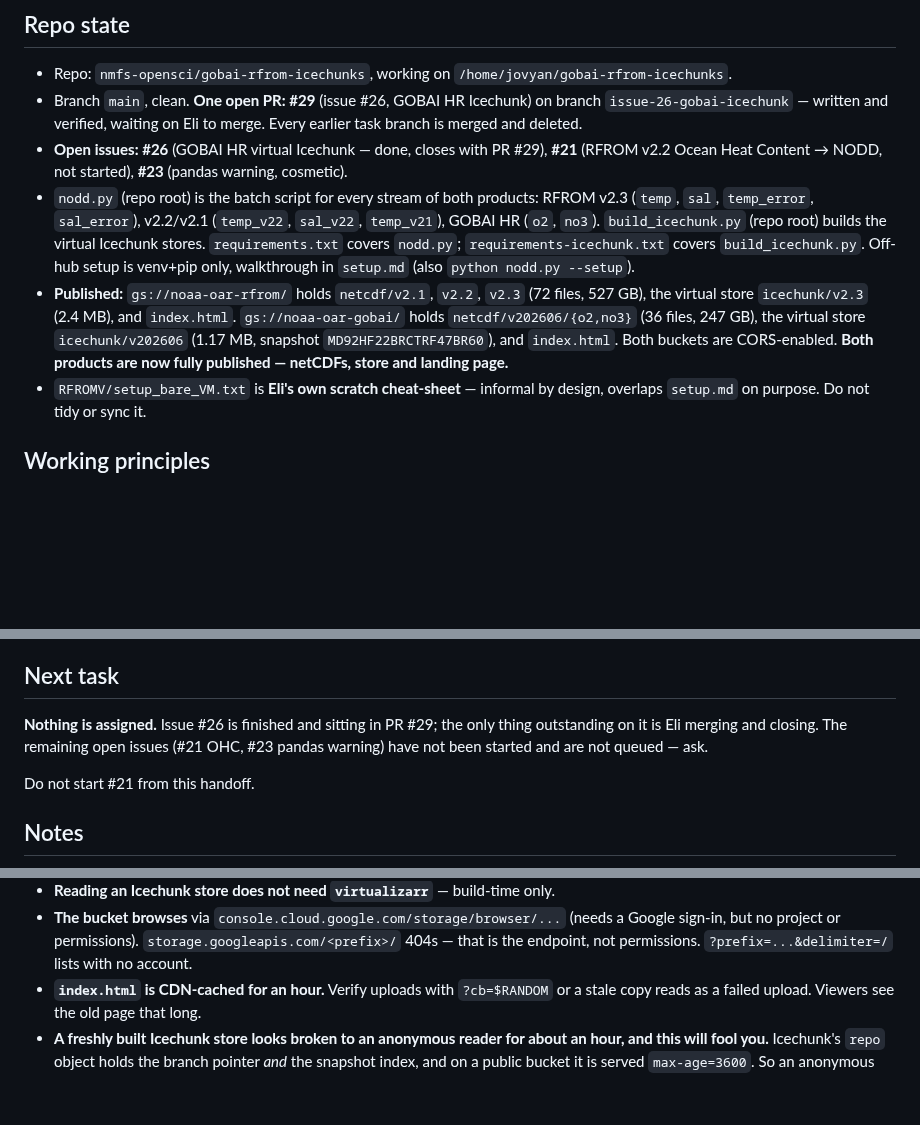
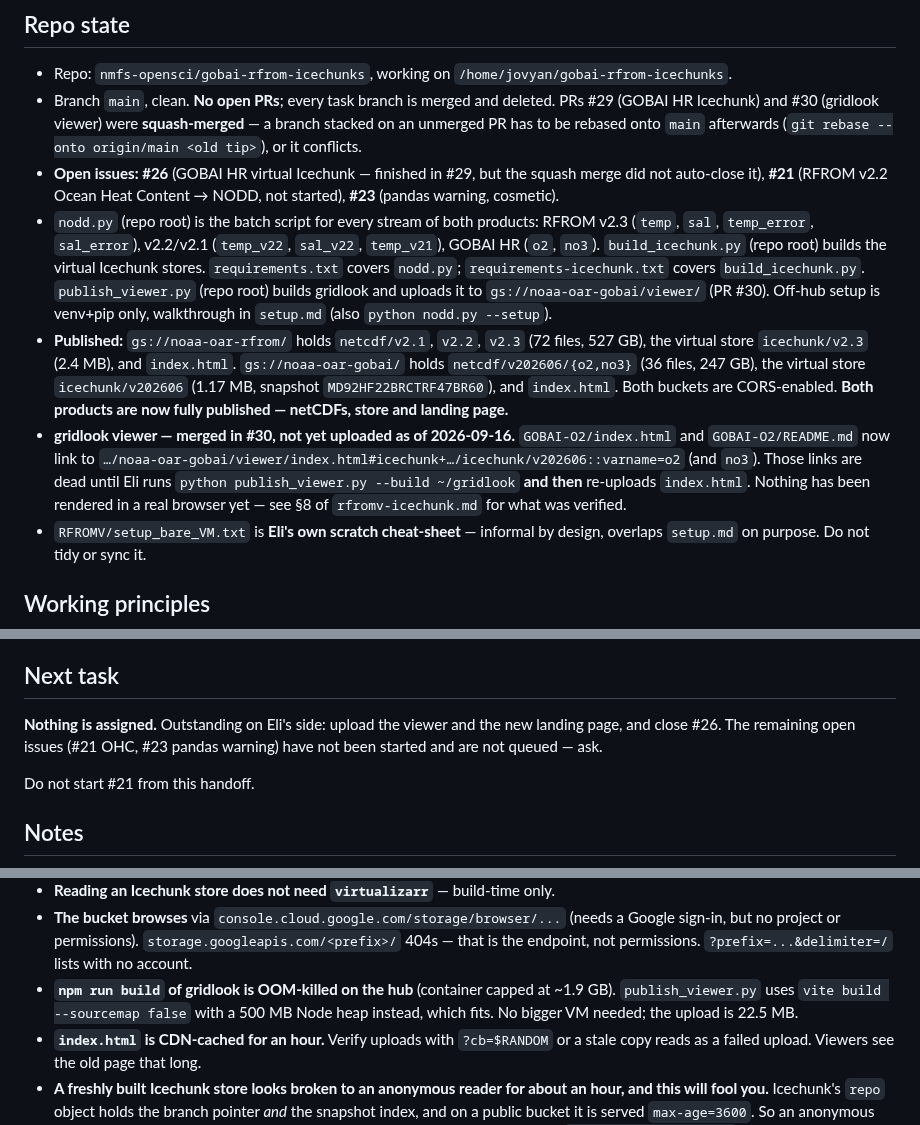
Before and after one commit to nmfs-opensci/gobai-rfrom-icechunks, a Markdown page: claude/handoff.md, 3 parts joined by grey strips. GitHub-like rendering; blank space fills up the shorter version.

Commit message:
Handoff: gridlook viewer merged (#30), awaiting upload
Co-Authored-By: Agent <agent@noreply.invalid>

```diff
--- a/claude/handoff.md
+++ b/claude/handoff.md
@@ -6,18 +6,20 @@ Rolling index of session state. Keep this lean — a pointer to topic notes in
 ## Repo state
 
 - Repo: `nmfs-opensci/gobai-rfrom-icechunks`, working on `/home/jovyan/gobai-rfrom-icechunks`.
-- Branch `main`, clean. **One open PR: #29** (issue #26, GOBAI HR Icechunk) on
-  branch `issue-26-gobai-icechunk` — written and verified, waiting on Eli to
-  merge. Every earlier task branch is merged and deleted.
-- **Open issues: #26** (GOBAI HR virtual Icechunk — done, closes with PR #29),
-  **#21** (RFROM v2.2 Ocean Heat Content → NODD, not started), **#23** (pandas
-  warning, cosmetic).
+- Branch `main`, clean. **No open PRs**; every task branch is merged and
+  deleted. PRs #29 (GOBAI HR Icechunk) and #30 (gridlook viewer) were
+  **squash-merged** — a branch stacked on an unmerged PR has to be rebased onto
+  `main` afterwards (`git rebase --onto origin/main <old tip>`), or it conflicts.
+- **Open issues: #26** (GOBAI HR virtual Icechunk — finished in #29, but the
+  squash merge did not auto-close it), **#21** (RFROM v2.2 Ocean Heat Content →
+  NODD, not started), **#23** (pandas warning, cosmetic).
 - `nodd.py` (repo root) is the batch script for every stream of both products:
   RFROM v2.3 (`temp`, `sal`, `temp_error`, `sal_error`), v2.2/v2.1
   (`temp_v22`, `sal_v22`, `temp_v21`), GOBAI HR (`o2`, `no3`).
   `build_icechunk.py` (repo root) builds the virtual Icechunk stores.
   `requirements.txt` covers `nodd.py`; `requirements-icechunk.txt` covers
-  `build_icechunk.py`. Off-hub setup is venv+pip only, walkthrough in `setup.md`
+  `build_icechunk.py`. `publish_viewer.py` (repo root) builds gridlook and
+  uploads it to `gs://noaa-oar-gobai/viewer/` (PR #30). Off-hub setup is venv+pip only, walkthrough in `setup.md`
   (also `python nodd.py --setup`).
 - **Published:** `gs://noaa-oar-rfrom/` holds `netcdf/v2.1`, `v2.2`, `v2.3`
   (72 files, 527 GB), the virtual store `icechunk/v2.3` (2.4 MB), and
@@ -25,6 +27,13 @@ Rolling index of session state. Keep this lean — a pointer to topic notes in
   247 GB), the virtual store `icechunk/v202606` (1.17 MB, snapshot
   `MD92HF22BRCTRF47BR60`), and `index.html`. Both buckets are CORS-enabled.
   **Both products are now fully published — netCDFs, store and landing page.**
+- **gridlook viewer — merged in #30, not yet uploaded as of 2026-09-16.**
+  `GOBAI-O2/index.html` and `GOBAI-O2/README.md` now link to
+  `…/noaa-oar-gobai/viewer/index.html#icechunk+…/icechunk/v202606::varname=o2`
+  (and `no3`). Those links are dead until Eli runs
+  `python publish_viewer.py --build ~/gridlook` **and then** re-uploads
+  `index.html`. Nothing has been rendered in a real browser yet — see §8 of
+  `rfromv-icechunk.md` for what was verified.
 - `RFROMV/setup_bare_VM.txt` is **Eli's own scratch cheat-sheet** — informal by
   design, overlaps `setup.md` on purpose. Do not tidy or sync it.
 
@@ -40,9 +49,9 @@ Rolling index of session state. Keep this lean — a pointer to topic notes in
 
 ## Next task
 
-**Nothing is assigned.** Issue #26 is finished and sitting in PR #29; the only
-thing outstanding on it is Eli merging and closing. The remaining open issues
-(#21 OHC, #23 pandas warning) have not been started and are not queued — ask.
+**Nothing is assigned.** Outstanding on Eli's side: upload the viewer and the
+new landing page, and close #26. The remaining open issues (#21 OHC, #23 pandas
+warning) have not been started and are not queued — ask.
 
 Do not start #21 from this handoff.
 
@@ -75,6 +84,9 @@ Do not start #21 from this handoff.
   (needs a Google sign-in, but no project or permissions).
   `storage.googleapis.com/<prefix>/` 404s — that is the endpoint, not
   permissions. `?prefix=...&delimiter=/` lists with no account.
+- **`npm run build` of gridlook is OOM-killed on the hub** (container capped
+  at ~1.9 GB). `publish_viewer.py` uses `vite build --sourcemap false` with a
+  500 MB Node heap instead, which fits. No bigger VM needed; the upload is 22.5 MB.
 - **`index.html` is CDN-cached for an hour.** Verify uploads with `?cb=$RANDOM`
   or a stale copy reads as a failed upload. Viewers see the old page that long.
 - **A freshly built Icechunk store looks broken to an anonymous reader for about
```
Also changed, not shown: claude/notes/rfromv-icechunk.md (+9 -0 lines).
